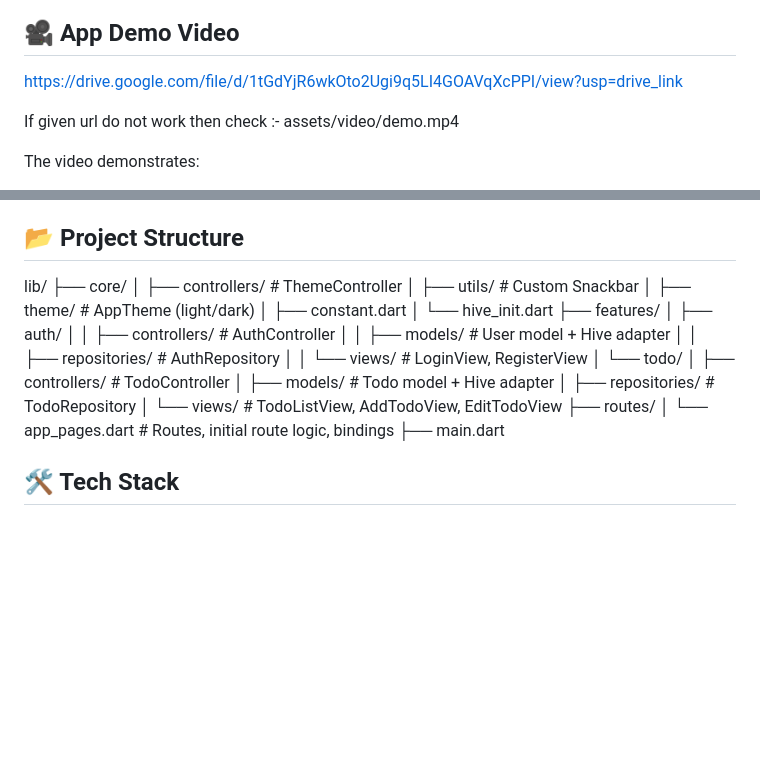
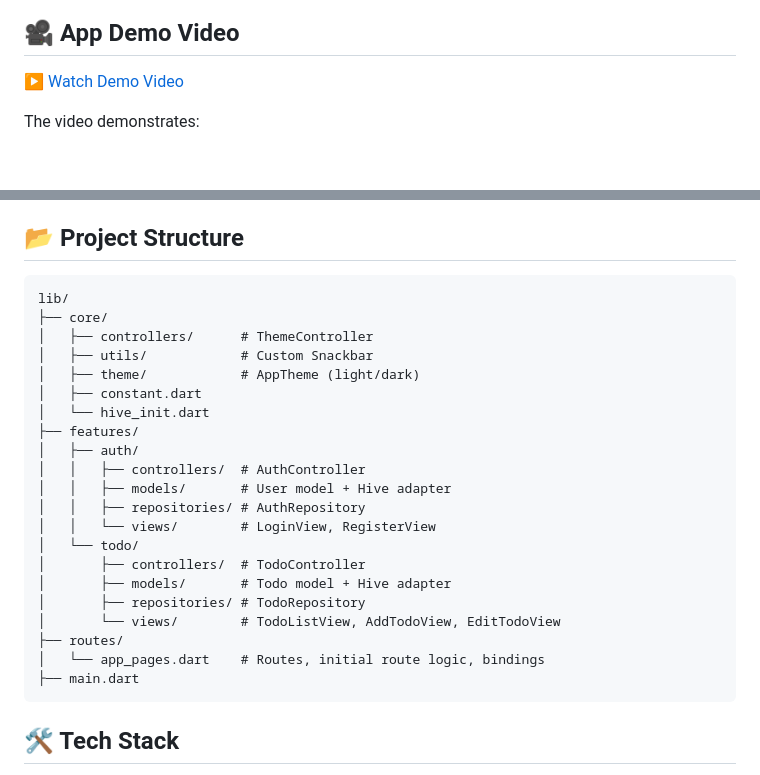
Before and after one commit to Alokon5/todo_mvvm_app, a Markdown page: README.md, 2 parts joined by grey strips. Drawn GitHub-style; blank space fills up the shorter version.

Commit message:
Improve README with demo link and project structure
Updated demo video link format and added project structure section.

````diff
--- a/README.md
+++ b/README.md
@@ -10,9 +10,8 @@
 
 ## 🎥 App Demo Video
 
-https://drive.google.com/file/d/1tGdYjR6wkOto2Ugi9q5LI4GOAVqXcPPI/view?usp=drive_link
+[▶ Watch Demo Video](https://drive.google.com/file/d/1tGdYjR6wkOto2Ugi9q5LI4GOAVqXcPPI/view?usp=drive_link)
 
-If given url do not work then check :- assets/video/demo.mp4
 
 The video demonstrates:
 - Register → Login → Auto-login after app restart
@@ -58,6 +57,7 @@ The video demonstrates:
 
 ## 📂 Project Structure
 
+```text
 lib/
 ├── core/
 │   ├── controllers/      # ThemeController
@@ -79,7 +79,7 @@ lib/
 ├── routes/
 │   └── app_pages.dart    # Routes, initial route logic, bindings
 ├── main.dart
-
+```
 
 
 ## 🛠 Tech Stack
````
